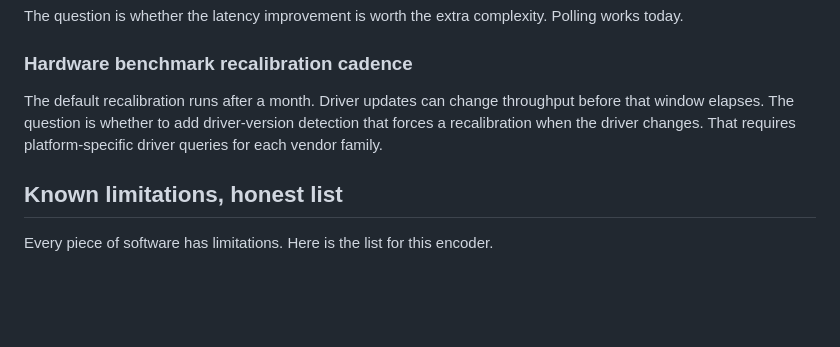
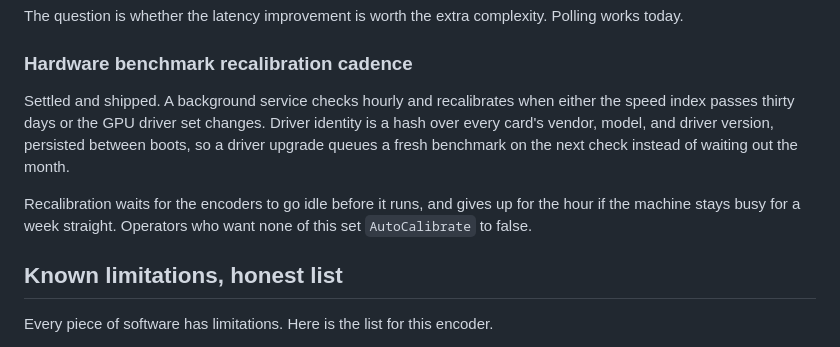
Before and after one commit to NoMercy-Entertainment/shipping-in-the-dark, a Markdown page: reports/the-effortless-encoder/11-roadmap.md, the part around the change. Rendered like a GitHub page; blank space fills up the shorter version.

Commit message:
docs(encoder): recalibration cadence is not an open question any more
Part 11 still listed driver-triggered benchmark recalibration as undecided, and
said it would need platform-specific driver queries per vendor. Both shipped:
HardwareBenchmarkRecalibrationService checks hourly and fires on a driver-set
hash change or a thirty-day-old speed index, and DriverChangeDetector persists
that hash across boots.

The report is read as a statement of what the encoder does, so leaving a shipped
capability filed under open questions undersells it.

```diff
--- a/reports/the-effortless-encoder/11-roadmap.md
+++ b/reports/the-effortless-encoder/11-roadmap.md
@@ -239,11 +239,17 @@ extra complexity. Polling works today.
 
 ### Hardware benchmark recalibration cadence
 
-The default recalibration runs after a month. Driver updates
-can change throughput before that window elapses. The
-question is whether to add driver-version detection that
-forces a recalibration when the driver changes. That requires
-platform-specific driver queries for each vendor family.
+Settled and shipped. A background service checks hourly and
+recalibrates when either the speed index passes thirty days or
+the GPU driver set changes. Driver identity is a hash over
+every card's vendor, model, and driver version, persisted
+between boots, so a driver upgrade queues a fresh benchmark on
+the next check instead of waiting out the month.
+
+Recalibration waits for the encoders to go idle before it runs,
+and gives up for the hour if the machine stays busy for a week
+straight. Operators who want none of this set `AutoCalibrate`
+to false.
 
 ## Known limitations, honest list
 
```
